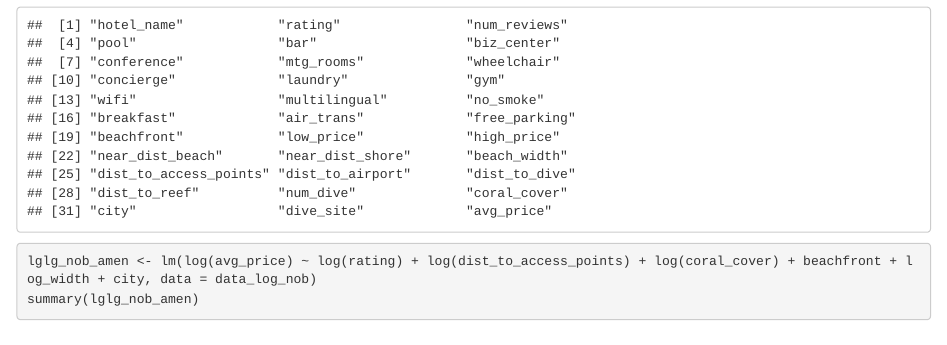
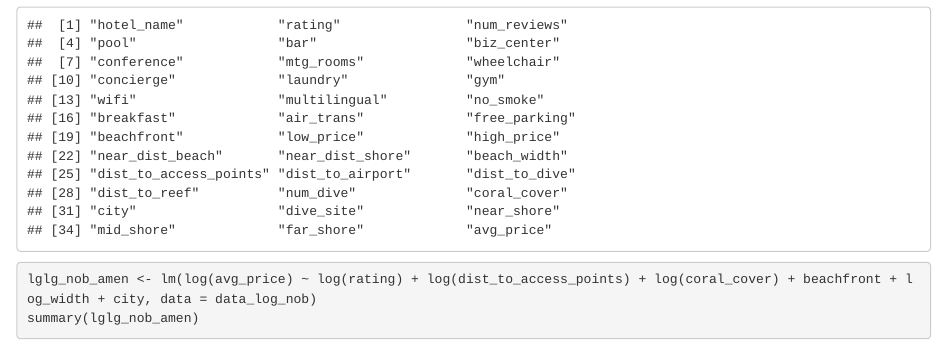
Before and after one commit to lkaapcke/NI_Regression, an R Markdown document (Regression_20km.Rmd): the page in a window 1100 px wide, from 4310 px down. Rendered offline with R 4.5, knitr and Pandoc, with nearby package versions; some code elsewhere in the file could not run offline; column names are cleaned by a stand-in for the janitor package.

Commit message:
updated for added columns

```diff
--- a/Regression_20km.Rmd
+++ b/Regression_20km.Rmd
@@ -50,10 +50,13 @@ data$Laundry <- as.factor(data$Laundry)
 data$Gym <- as.factor(data$Gym)
 data$City <- as.factor(data$City)
 data$dive_site <- as.factor(data$dive_site)
+data$near_shore <- as.factor(data$near_shore)
+data$mid_shore <- as.factor(data$mid_shore)
+data$far_shore <- as.factor(data$far_shore)
 
 # Add a column with average price
 data1 <- data %>%
-  select(2, 6:38, -LATITUDE, -LONGITUDE) %>%
+  select(2, 6:41, -LATITUDE, -LONGITUDE) %>%
   mutate(avg_price = (Low_Price + High_Price)/2) %>%
   clean_names()
 
```
